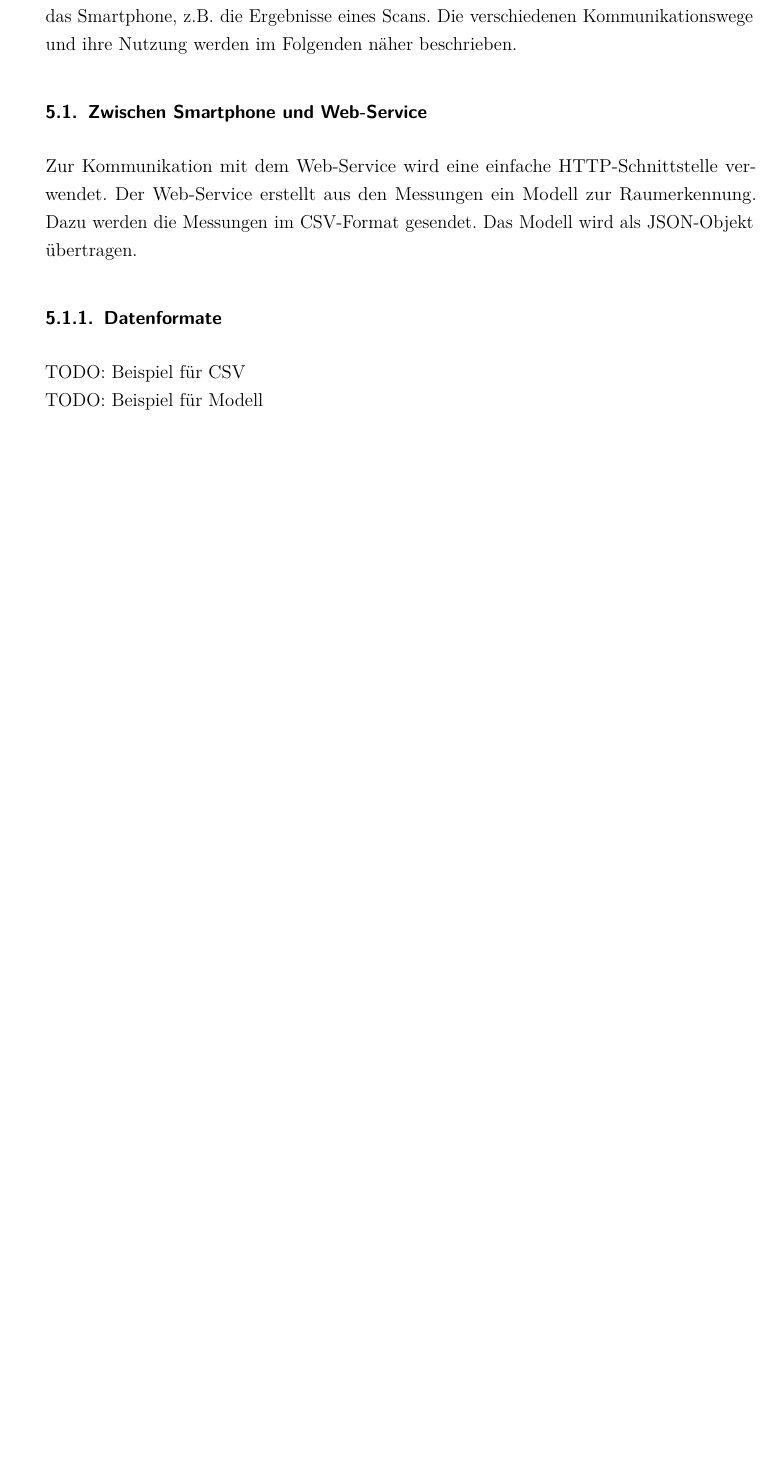
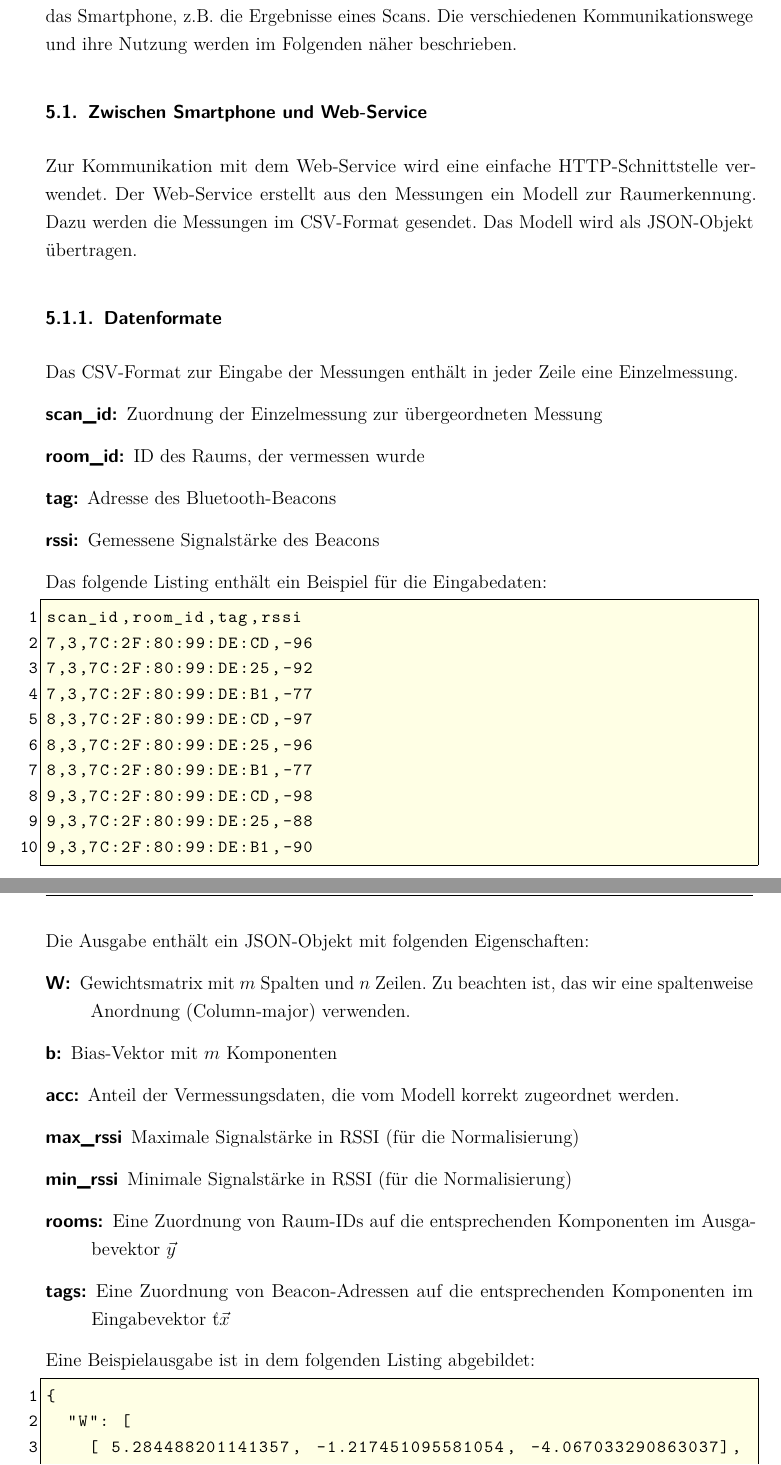
Before and after one commit to w-hs/home-bacon, a LaTeX document (doc/Ausarbeitung.tex, which reads doc/Inhalt/Kommunikation.tex): part of page 20 of 29 before the commit and two parts of pages 20 and 21 of 31 after it, the two joined at a grey line, cut so that both start at the same text, the shorter picture padded with empty space. Compiled offline with pdfLaTeX; an older LaTeX class or package is replaced by its successor.

Commit message:
Doku: Kommunikation, Smartwatch <-> Web-Service

```diff
--- a/doc/Inhalt/Kommunikation.tex
+++ b/doc/Inhalt/Kommunikation.tex
@@ -9,6 +9,46 @@ werden die Messungen im CSV-Format gesendet. Das Modell wird als JSON-Objekt
 übertragen.
 
 \subsubsection{Datenformate}
-TODO: Beispiel für CSV \\
-TODO: Beispiel für Modell
 
+Das CSV-Format zur Eingabe der Messungen enthält in jeder Zeile eine Einzelmessung.
+\begin{description}
+	\item[scan\_id:] Zuordnung der Einzelmessung zur übergeordneten Messung
+	\item[room\_id:] ID des Raums, der vermessen wurde
+	\item[tag:] Adresse des Bluetooth-Beacons
+	\item[rssi:] Gemessene Signalstärke des Beacons
+\end{description}
+
+Das folgende Listing enthält ein Beispiel für die Eingabedaten:
+\begin{lstlisting}
+scan_id,room_id,tag,rssi
+7,3,7C:2F:80:99:DE:CD,-96
+7,3,7C:2F:80:99:DE:25,-92
+7,3,7C:2F:80:99:DE:B1,-77
+8,3,7C:2F:80:99:DE:CD,-97
+8,3,7C:2F:80:99:DE:25,-96
+8,3,7C:2F:80:99:DE:B1,-77
+9,3,7C:2F:80:99:DE:CD,-98
+9,3,7C:2F:80:99:DE:25,-88
+9,3,7C:2F:80:99:DE:B1,-90
+\end{lstlisting}
+
+Die Ausgabe enthält ein JSON-Objekt mit folgenden Eigenschaften:
+\begin{description}
+	\item[W:] Gewichtsmatrix mit $m$ Spalten und $n$ Zeilen. Zu beachten ist, das wir eine
+		spaltenweise Anordnung (Column-major) verwenden.
+	\item[b:] Bias-Vektor mit $m$ Komponenten
+	\item[acc:] Anteil der Vermessungsdaten, die vom Modell korrekt zugeordnet werden.
+	\item[max\_rssi] Maximale Signalstärke in RSSI (für die Normalisierung)
+	\item[min\_rssi] Minimale Signalstärke in RSSI (für die Normalisierung)
+	\item[rooms:] Eine Zuordnung von Raum-IDs auf die entsprechenden Komponenten im
+		Ausgabevektor $\vec{y}$
+	\item[tags:] Eine Zuordnung von Beacon-Adressen auf die entsprechenden Komponenten
+		im Eingabevektor $´\vec{x}$
+\end{description}
+
+Eine Beispielausgabe ist in dem folgenden Listing abgebildet:
+\begin{lstlisting}
+{
+	"W": [
+		[ 5.284488201141357, -1.217451095581054, -4.067033290863037],
+		[-4.282089710235596, -2.423469066619873,  6.705572128295898],
```
Also changed, not shown: doc/Inhalt/Lokalisation.tex (+1 -1 lines), doc/Inhalt/Kommunikation.tex (22 more changed lines).
